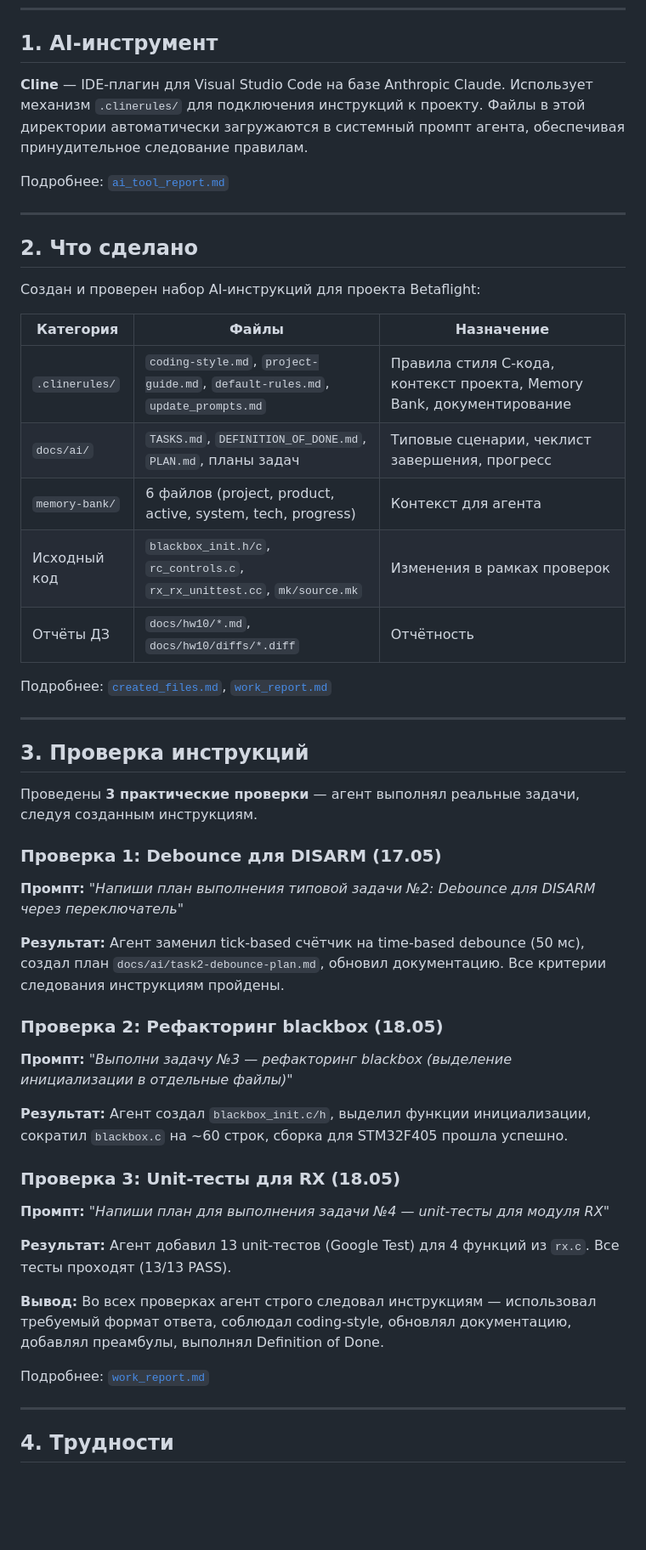
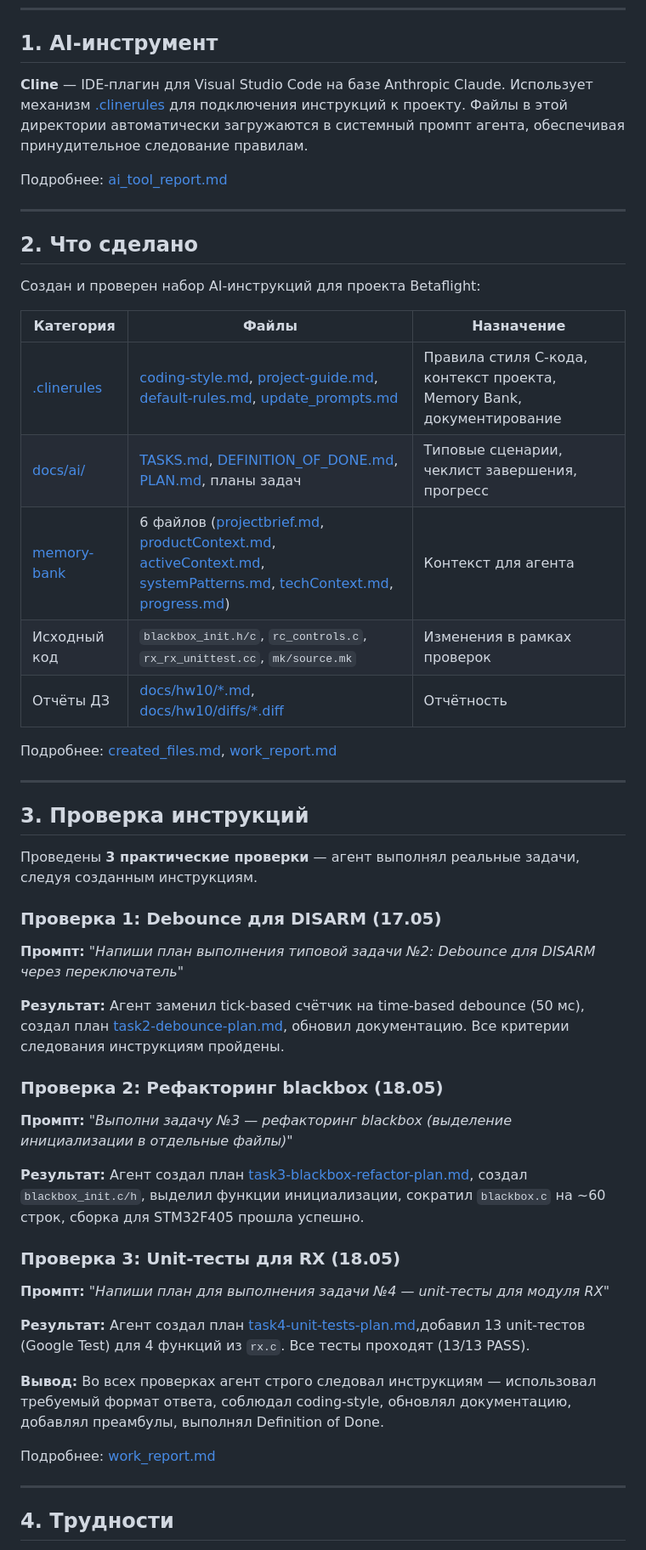
Before and after one commit to ivan-dodik/otus_ai_for_devs, a Markdown page: hw10/README.md, the part around one of its changes. Shown at 85% size. Rendered like a GitHub page; blank space fills up the shorter version.

Commit message:
hw10: add links

```diff
--- a/hw10/README.md
+++ b/hw10/README.md
@@ -8,9 +8,9 @@
 
 ## 1. AI-инструмент
 
-**Cline** — IDE-плагин для Visual Studio Code на базе Anthropic Claude. Использует механизм `.clinerules/` для подключения инструкций к проекту. Файлы в этой директории автоматически загружаются в системный промпт агента, обеспечивая принудительное следование правилам.
+**Cline** — IDE-плагин для Visual Studio Code на базе Anthropic Claude. Использует механизм [.clinerules](.clinerules) для подключения инструкций к проекту. Файлы в этой директории автоматически загружаются в системный промпт агента, обеспечивая принудительное следование правилам.
 
-Подробнее: [`ai_tool_report.md`](docs/hw10/ai_tool_report.md)
+Подробнее: [ai_tool_report.md](docs/hw10/ai_tool_report.md)
 
 ---
 
@@ -20,13 +20,13 @@
 
 | Категория      | Файлы                                                                          | Назначение                                                            |
 | -------------- | ------------------------------------------------------------------------------ | --------------------------------------------------------------------- |
-| `.clinerules/` | `coding-style.md`, `project-guide.md`, `default-rules.md`, `update_prompts.md` | Правила стиля C-кода, контекст проекта, Memory Bank, документирование |
-| `docs/ai/`     | `TASKS.md`, `DEFINITION_OF_DONE.md`, `PLAN.md`, планы задач                    | Типовые сценарии, чеклист завершения, прогресс                        |
-| `memory-bank/` | 6 файлов (project, product, active, system, tech, progress)                    | Контекст для агента                                                   |
+| [.clinerules](.clinerules) | [coding-style.md](.clinerules/coding-style.md), [project-guide.md](.clinerules/project-guide.md), [default-rules.md](.clinerules/default-rules.md), [update_prompts.md](.clinerules/update_prompts.md) | Правила стиля C-кода, контекст проекта, Memory Bank, документирование |
+| [docs/ai/](docs/ai/)     | [TASKS.md](docs/ai/TASKS.md), [DEFINITION_OF_DONE.md](docs/ai/DEFINITION_OF_DONE.md), [PLAN.md](docs/ai/PLAN.md), планы задач                    | Типовые сценарии, чеклист завершения, прогресс                        |
+| [memory-bank](memory-bank/) | 6 файлов ([projectbrief.md](memory-bank/projectbrief.md), [productContext.md](memory-bank/productContext.md), [activeContext.md](memory-bank/activeContext.md), [systemPatterns.md](memory-bank/systemPatterns.md), [techContext.md](memory-bank/techContext.md), [progress.md](memory-bank/progress.md))                    | Контекст для агента                                                   |
 | Исходный код   | `blackbox_init.h/c`, `rc_controls.c`, `rx_rx_unittest.cc`, `mk/source.mk`      | Изменения в рамках проверок                                           |
-| Отчёты ДЗ      | `docs/hw10/*.md`, `docs/hw10/diffs/*.diff`                                     | Отчётность                                                            |
+| Отчёты ДЗ      | [docs/hw10/*.md](docs/hw10/), [docs/hw10/diffs/*.diff](docs/hw10/diffs/)                                     | Отчётность                                                            |
 
-Подробнее: [`created_files.md`](docs/hw10/created_files.md), [`work_report.md`](docs/hw10/work_report.md)
+Подробнее: [created_files.md](docs/hw10/created_files.md), [work_report.md](docs/hw10/work_report.md)
 
 ---
 
@@ -38,23 +38,23 @@
 
 **Промпт:** *"Напиши план выполнения типовой задачи №2: Debounce для DISARM через переключатель"*
 
-**Результат:** Агент заменил tick-based счётчик на time-based debounce (50 мс), создал план `docs/ai/task2-debounce-plan.md`, обновил документацию. Все критерии следования инструкциям пройдены.
+**Результат:** Агент заменил tick-based счётчик на time-based debounce (50 мс), создал план [task2-debounce-plan.md](docs/ai/task2-debounce-plan.md), обновил документацию. Все критерии следования инструкциям пройдены.
 
 ### Проверка 2: Рефакторинг blackbox (18.05)
 
 **Промпт:** *"Выполни задачу №3 — рефакторинг blackbox (выделение инициализации в отдельные файлы)"*
 
-**Результат:** Агент создал `blackbox_init.c/h`, выделил функции инициализации, сократил `blackbox.c` на ~60 строк, сборка для STM32F405 прошла успешно.
+**Результат:** Агент создал план [task3-blackbox-refactor-plan.md](docs/ai/task3-blackbox-refactor-plan.md), создал `blackbox_init.c/h`, выделил функции инициализации, сократил `blackbox.c` на ~60 строк, сборка для STM32F405 прошла успешно.
 
 ### Проверка 3: Unit-тесты для RX (18.05)
 
 **Промпт:** *"Напиши план для выполнения задачи №4 — unit-тесты для модуля RX"*
 
-**Результат:** Агент добавил 13 unit-тестов (Google Test) для 4 функций из `rx.c`. Все тесты проходят (13/13 PASS).
+**Результат:** Агент создал план [task4-unit-tests-plan.md](docs/ai/task4-unit-tests-plan.md),добавил 13 unit-тестов (Google Test) для 4 функций из `rx.c`. Все тесты проходят (13/13 PASS).
 
 **Вывод:** Во всех проверках агент строго следовал инструкциям — использовал требуемый формат ответа, соблюдал coding-style, обновлял документацию, добавлял преамбулы, выполнял Definition of Done.
 
-Подробнее: [`work_report.md`](docs/hw10/work_report.md)
+Подробнее: [work_report.md](docs/hw10/work_report.md)
 
 ---
 
```
Also changed, not shown: other parts of hw10/README.md (+7 -7 lines).
